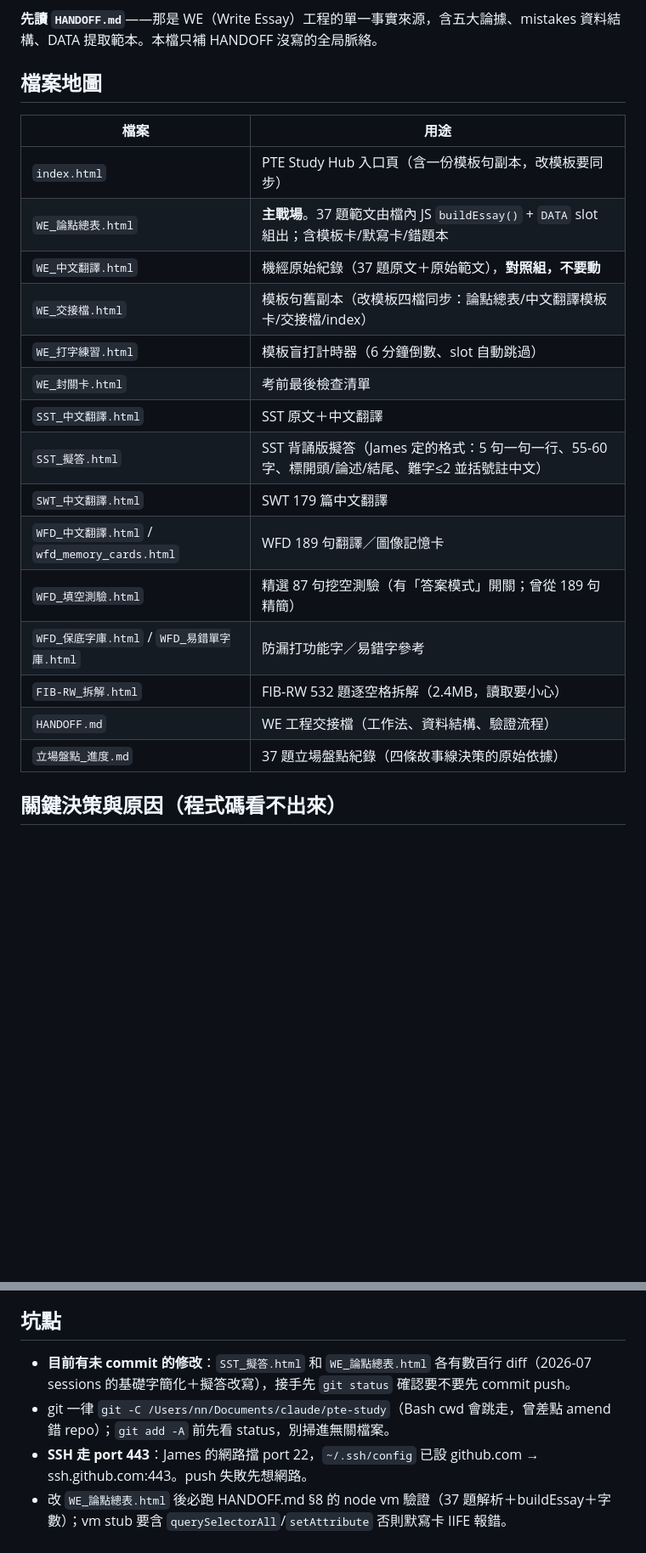
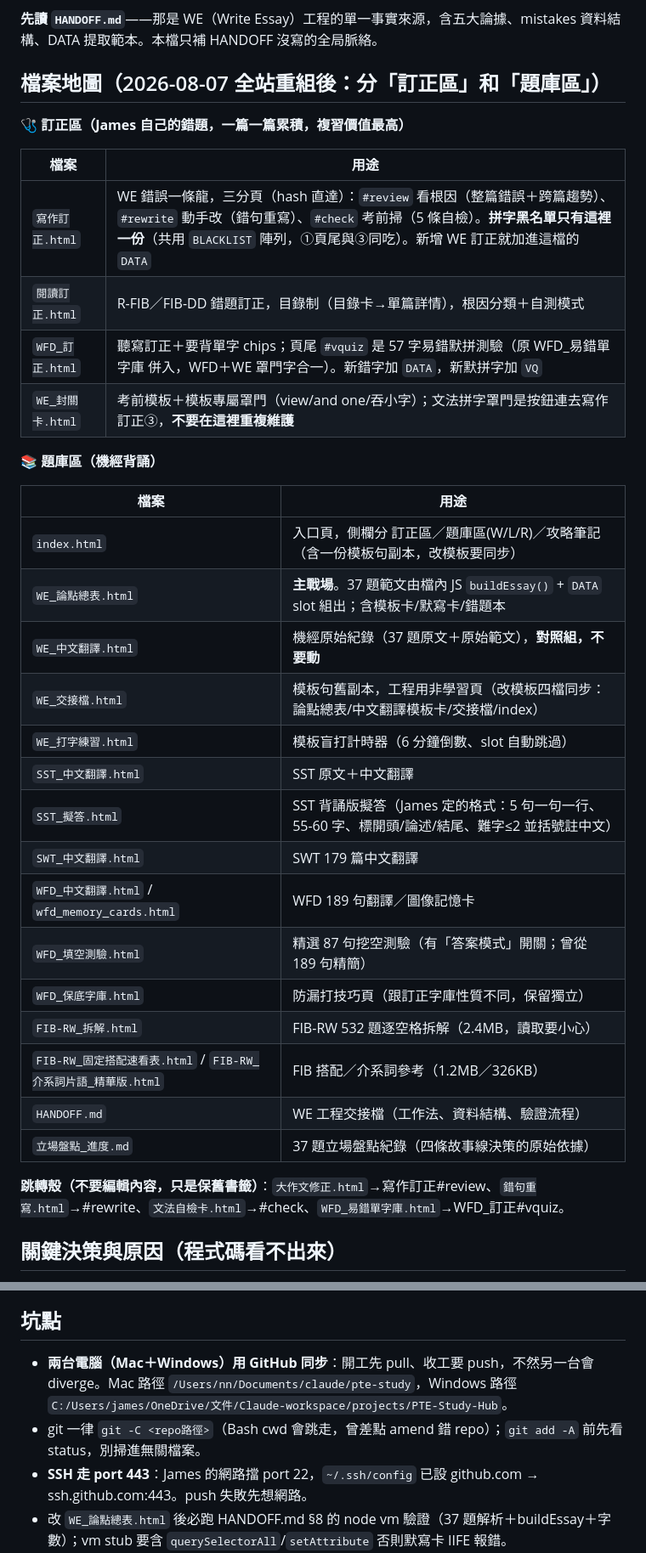
Before and after one commit to jameskan-TW/pte-study, a Markdown page: CLAUDE.md, 2 parts joined by grey strips. Shown at 85% size. GitHub-like rendering; blank space fills up the shorter version.

Commit message:
docs: CLAUDE.md 檔案地圖更新 — 反映訂正區/題庫區重組
- 檔案地圖分兩區列出，標明寫作訂正三分頁 hash 與資料加點位置
- 記錄四個跳轉殼頁面（保舊書籤，勿編輯內容）
- 移除已過時的「未 commit 修改」坑點，補兩台電腦同步路徑

Co-Authored-By: Claude Opus 4.8 <noreply@anthropic.com>

```diff
--- a/CLAUDE.md
+++ b/CLAUDE.md
@@ -5,25 +5,38 @@ James 正在準備 PTE，弱項是 Writing 和拼字。本 repo 是一組純靜
 
 **先讀 `HANDOFF.md`**——那是 WE（Write Essay）工程的單一事實來源，含五大論據、mistakes 資料結構、DATA 提取範本。本檔只補 HANDOFF 沒寫的全局脈絡。
 
-## 檔案地圖
+## 檔案地圖（2026-08-07 全站重組後：分「訂正區」和「題庫區」）
+
+**🩺 訂正區（James 自己的錯題，一篇一篇累積，複習價值最高）**
 
 | 檔案 | 用途 |
 |------|------|
-| `index.html` | PTE Study Hub 入口頁（含一份模板句副本，改模板要同步） |
+| `寫作訂正.html` | WE 錯誤一條龍，三分頁（hash 直達）：`#review` 看根因（整篇錯誤＋跨篇趨勢）、`#rewrite` 動手改（錯句重寫）、`#check` 考前掃（5 條自檢）。**拼字黑名單只有這裡一份**（共用 `BLACKLIST` 陣列，①頁尾與③同吃）。新增 WE 訂正就加進這檔的 `DATA` |
+| `閱讀訂正.html` | R-FIB／FIB-DD 錯題訂正，目錄制（目錄卡→單篇詳情），根因分類＋自測模式 |
+| `WFD_訂正.html` | 聽寫訂正＋要背單字 chips；頁尾 `#vquiz` 是 57 字易錯默拼測驗（原 WFD_易錯單字庫 併入，WFD＋WE 罩門字合一）。新錯字加 `DATA`，新默拼字加 `VQ` |
+| `WE_封關卡.html` | 考前模板＋模板專屬罩門（view/and one/吞小字）；文法拼字罩門是按鈕連去寫作訂正③，**不要在這裡重複維護** |
+
+**📚 題庫區（機經背誦）**
+
+| 檔案 | 用途 |
+|------|------|
+| `index.html` | 入口頁，側欄分 訂正區／題庫區(W/L/R)／攻略筆記（含一份模板句副本，改模板要同步） |
 | `WE_論點總表.html` | **主戰場**。37 題範文由檔內 JS `buildEssay()` + `DATA` slot 組出；含模板卡/默寫卡/錯題本 |
 | `WE_中文翻譯.html` | 機經原始紀錄（37 題原文＋原始範文），**對照組，不要動** |
-| `WE_交接檔.html` | 模板句舊副本（改模板四檔同步：論點總表/中文翻譯模板卡/交接檔/index） |
+| `WE_交接檔.html` | 模板句舊副本，工程用非學習頁（改模板四檔同步：論點總表/中文翻譯模板卡/交接檔/index） |
 | `WE_打字練習.html` | 模板盲打計時器（6 分鐘倒數、slot 自動跳過） |
-| `WE_封關卡.html` | 考前最後檢查清單 |
 | `SST_中文翻譯.html` | SST 原文＋中文翻譯 |
 | `SST_擬答.html` | SST 背誦版擬答（James 定的格式：5 句一句一行、55-60 字、標開頭/論述/結尾、難字≤2 並括號註中文） |
 | `SWT_中文翻譯.html` | SWT 179 篇中文翻譯 |
 | `WFD_中文翻譯.html` / `wfd_memory_cards.html` | WFD 189 句翻譯／圖像記憶卡 |
 | `WFD_填空測驗.html` | 精選 87 句挖空測驗（有「答案模式」開關；曾從 189 句精簡） |
-| `WFD_保底字庫.html` / `WFD_易錯單字庫.html` | 防漏打功能字／易錯字參考 |
+| `WFD_保底字庫.html` | 防漏打技巧頁（跟訂正字庫性質不同，保留獨立） |
 | `FIB-RW_拆解.html` | FIB-RW 532 題逐空格拆解（2.4MB，讀取要小心） |
+| `FIB-RW_固定搭配速看表.html` / `FIB-RW_介系詞片語_精華版.html` | FIB 搭配／介系詞參考（1.2MB／326KB） |
 | `HANDOFF.md` | WE 工程交接檔（工作法、資料結構、驗證流程） |
 | `立場盤點_進度.md` | 37 題立場盤點紀錄（四條故事線決策的原始依據） |
+
+**跳轉殼（不要編輯內容，只是保舊書籤）**：`大作文修正.html`→寫作訂正#review、`錯句重寫.html`→#rewrite、`文法自檢卡.html`→#check、`WFD_易錯單字庫.html`→WFD_訂正#vquiz。
 
 ## 關鍵決策與原因（程式碼看不出來）
 
@@ -35,8 +48,8 @@ James 正在準備 PTE，弱項是 Writing 和拼字。本 repo 是一組純靜
 
 ## 坑點
 
-- **目前有未 commit 的修改**：`SST_擬答.html` 和 `WE_論點總表.html` 各有數百行 diff（2026-07 sessions 的基礎字簡化＋擬答改寫），接手先 `git status` 確認要不要先 commit push。
-- git 一律 `git -C /Users/nn/Documents/claude/pte-study`（Bash cwd 會跳走，曾差點 amend 錯 repo）；`git add -A` 前先看 status，別掃進無關檔案。
+- **兩台電腦（Mac＋Windows）用 GitHub 同步**：開工先 pull、收工要 push，不然另一台會 diverge。Mac 路徑 `/Users/nn/Documents/claude/pte-study`，Windows 路徑 `C:/Users/james/OneDrive/文件/Claude-workspace/projects/PTE-Study-Hub`。
+- git 一律 `git -C <repo路徑>`（Bash cwd 會跳走，曾差點 amend 錯 repo）；`git add -A` 前先看 status，別掃進無關檔案。
 - **SSH 走 port 443**：James 的網路擋 port 22，`~/.ssh/config` 已設 github.com → ssh.github.com:443。push 失敗先想網路。
 - 改 `WE_論點總表.html` 後必跑 HANDOFF.md §8 的 node vm 驗證（37 題解析＋buildEssay＋字數）；vm stub 要含 `querySelectorAll`/`setAttribute` 否則默寫卡 IIFE 報錯。
 - 大檔（FIB-RW 2.4MB、SWT 800KB）不要整檔 Read，用 grep/python 抽段落。
```
